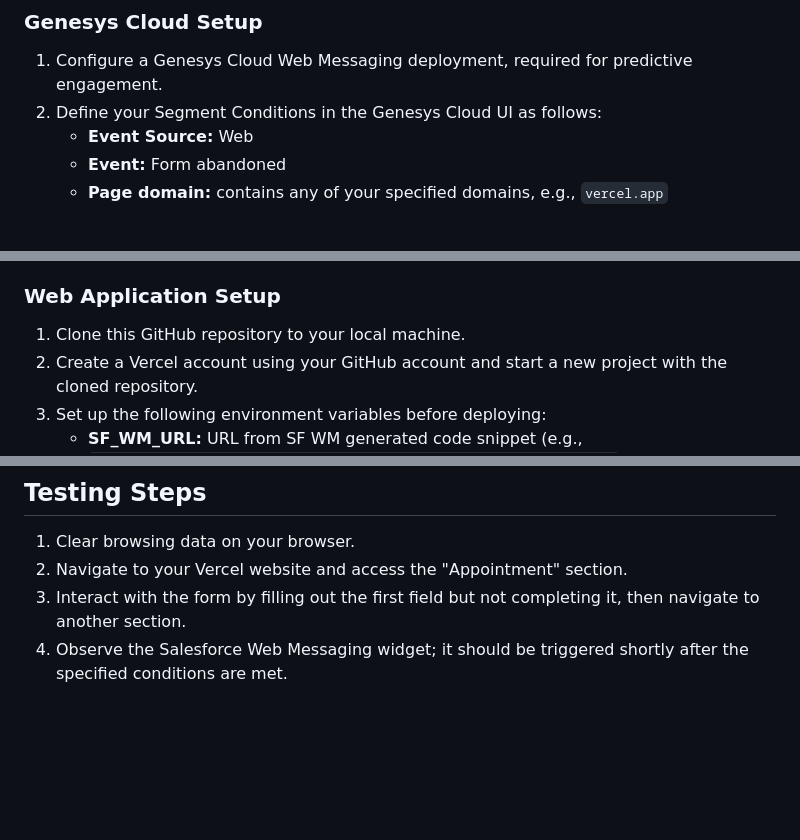
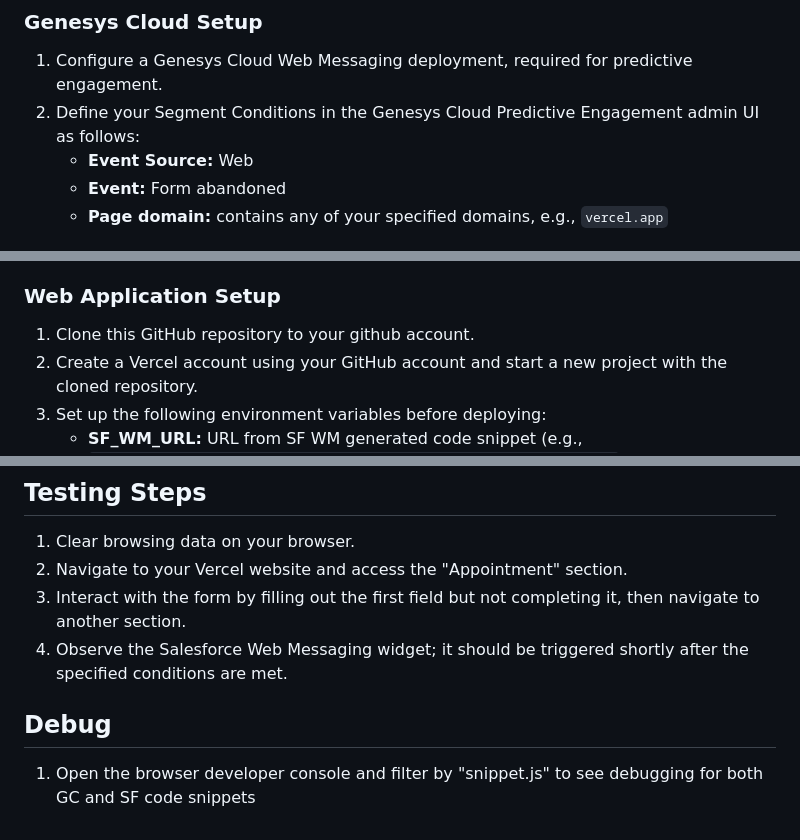
Before and after one commit to DOAGenesys/AuthenticatedWM-GInsurance-GPE, a Markdown page: README.md, 3 parts joined by grey strips. Drawn GitHub-style; blank space fills up the shorter version.

```diff
--- a/README.md
+++ b/README.md
@@ -27,7 +27,7 @@ For more information on configuring Salesforce Web Messaging, refer to the [offi
 ### Genesys Cloud Setup
 
 1. Configure a Genesys Cloud Web Messaging deployment, required for predictive engagement.
-2. Define your Segment Conditions in the Genesys Cloud UI as follows:
+2. Define your Segment Conditions in the Genesys Cloud Predictive Engagement admin UI as follows:
    - **Event Source:** Web
    - **Event:** Form abandoned
    - **Page domain:** contains any of your specified domains, e.g., `vercel.app`
@@ -89,7 +89,7 @@ POST /api/v2/journey/actionmaps
 
 ### Web Application Setup
 
-1. Clone this GitHub repository to your local machine.
+1. Clone this GitHub repository to your github account.
 2. Create a Vercel account using your GitHub account and start a new project with the cloned repository.
 3. Set up the following environment variables before deploying:
    - **SF_WM_URL:** URL from SF WM generated code snippet (e.g., `https://<mydomain>.my.site.com/ESWSalesforcewebmessagi1712838660793`)
@@ -105,3 +105,7 @@ POST /api/v2/journey/actionmaps
 2. Navigate to your Vercel website and access the "Appointment" section.
 3. Interact with the form by filling out the first field but not completing it, then navigate to another section.
 4. Observe the Salesforce Web Messaging widget; it should be triggered shortly after the specified conditions are met.
+
+## Debug
+
+1. Open the browser developer console and filter by "snippet.js" to see debugging for both GC and SF code snippets
```
